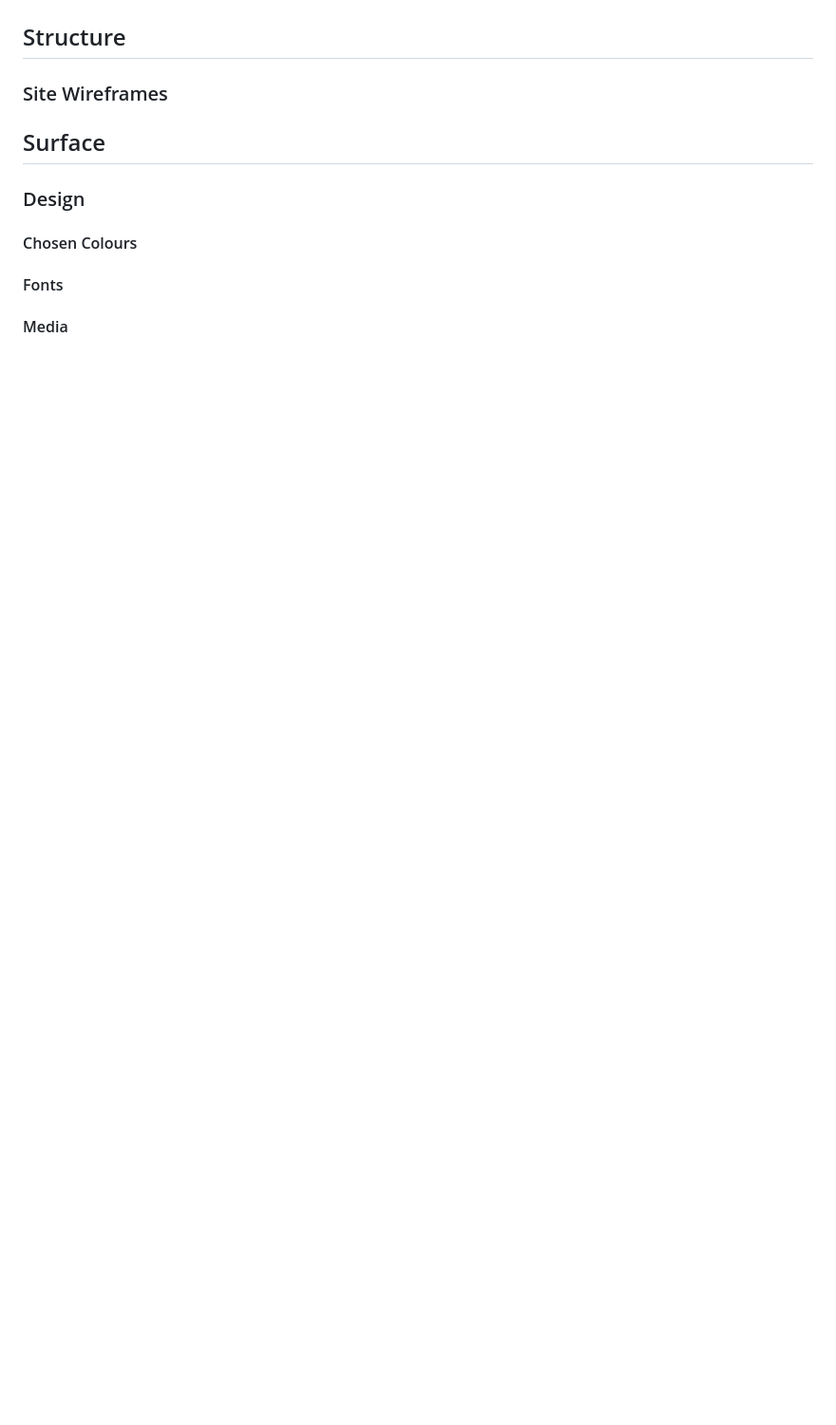
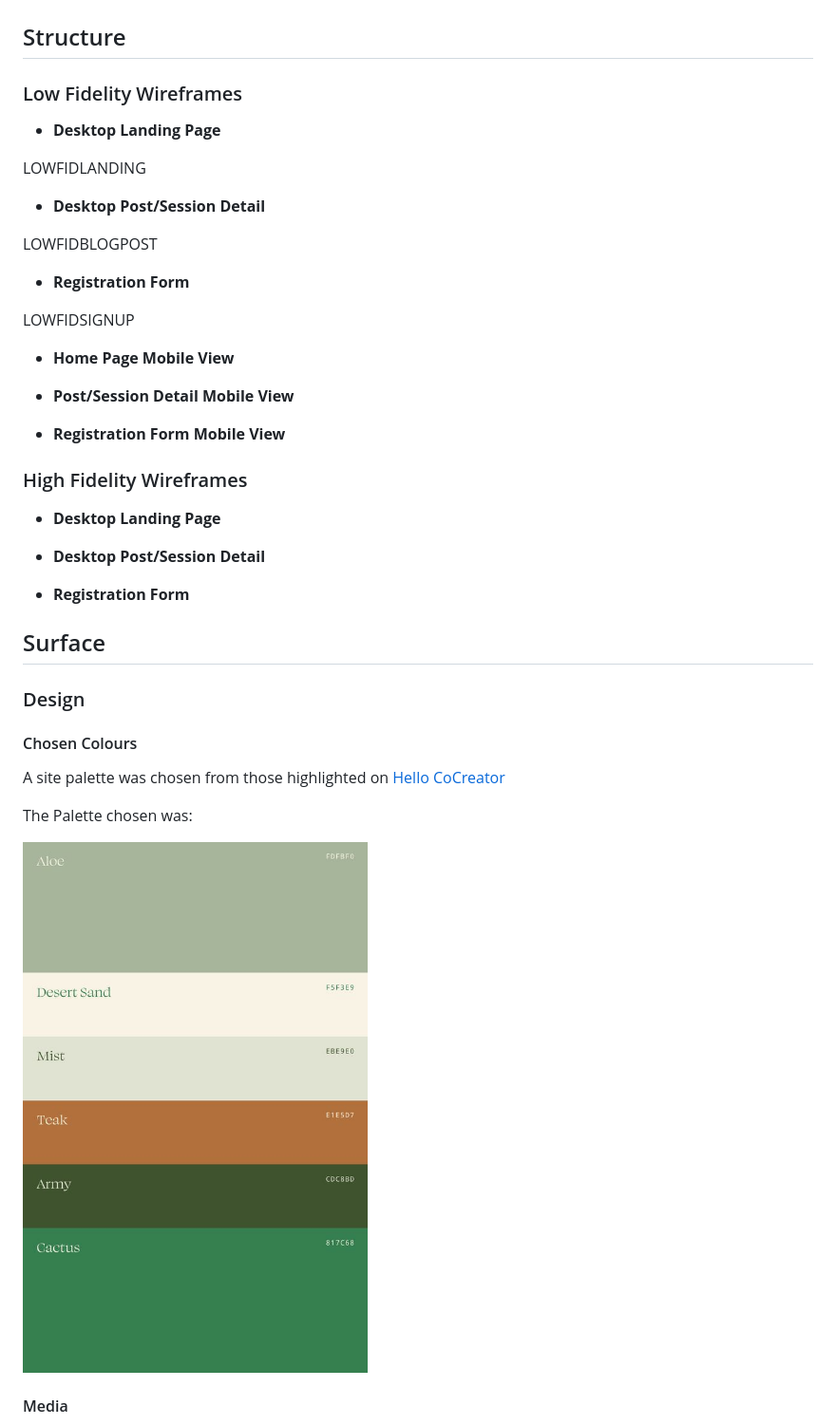
Before and after one commit to Libbu/Full-Craic, a Markdown page: README.md, the part around one of its changes. Shown at 95% size. Drawn GitHub-style; blank space fills up the shorter version.

Commit message:
readme content

```diff
--- a/README.md
+++ b/README.md
@@ -127,7 +127,33 @@ PICTURE OF AN ACTUAL POST HERE
 
 ## Structure
 
-### Site Wireframes
+### Low Fidelity Wireframes
+
+- __Desktop Landing Page__
+
+LOWFIDLANDING
+
+- __Desktop Post/Session Detail__
+
+LOWFIDBLOGPOST
+
+- __Registration Form__
+
+LOWFIDSIGNUP
+
+- __Home Page Mobile View__
+
+- __Post/Session Detail Mobile View__
+
+- __Registration Form Mobile View__
+
+### High Fidelity Wireframes
+
+- __Desktop Landing Page__
+
+- __Desktop Post/Session Detail__
+
+- __Registration Form__
 
 
 ## Surface
@@ -136,7 +162,11 @@ PICTURE OF AN ACTUAL POST HERE
 
 #### Chosen Colours
 
-#### Fonts
+A site palette was chosen from those highlighted on [Hello CoCreator](https://hellococreator.com/2023/09/14/best-color-palettes-wellness/)
+
+The Palette chosen was:
+
+![palette](https://github.com/Libbu/Full-Craic/blob/main/media/palattewellness2.jpg)
 
 #### Media
 
```
Also changed, not shown: other parts of README.md (+31 -0 lines), media/hifidland.png (added), media/highfiddetailpost.png (added), media/lowfidlandmob.png (added), media/lowfidsessionmob.png (added), media/lowfidsignmob.png (added).
